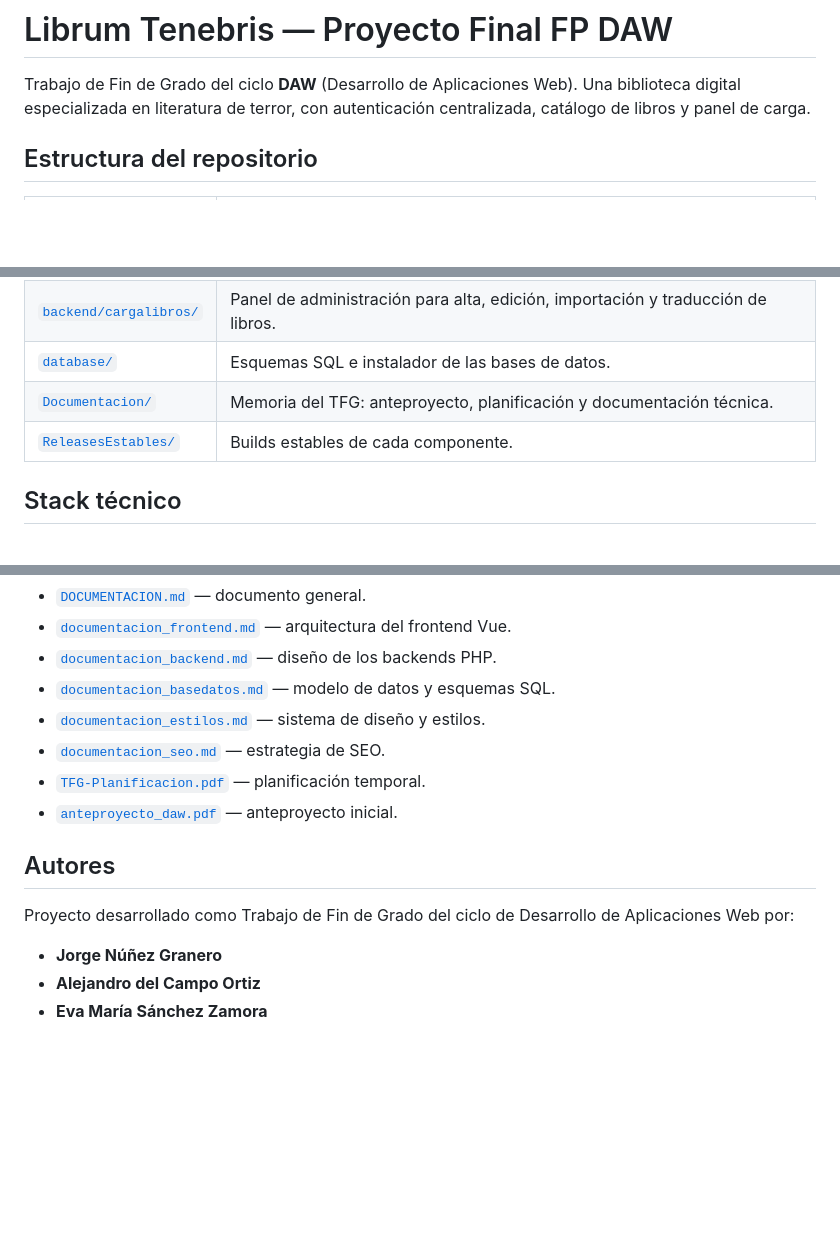
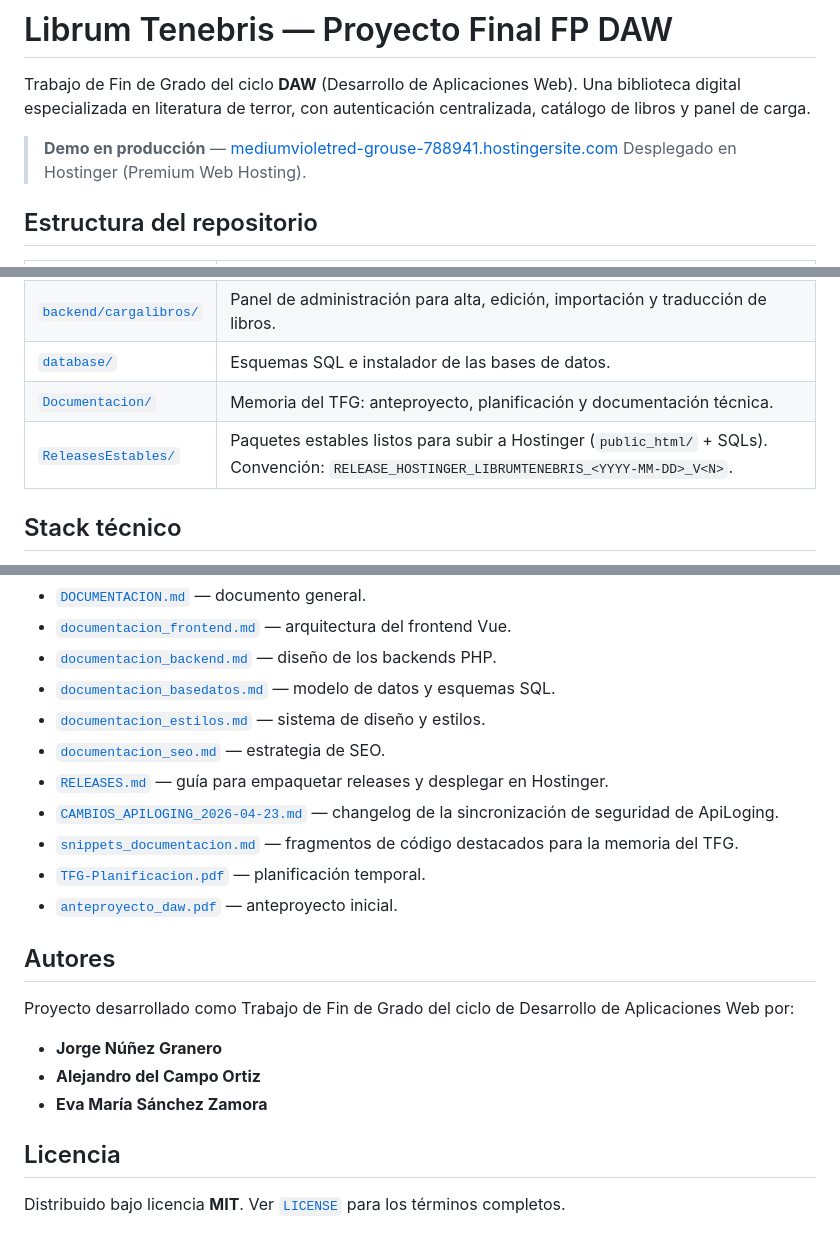
Before and after one commit to ElJorge1995/BibliotecaTerror, a Markdown page: README.md, 3 parts joined by grey strips. Drawn GitHub-style; blank space fills up the shorter version.

Commit message:
Actualizacion readme

```diff
--- a/README.md
+++ b/README.md
@@ -3,6 +3,9 @@
 Trabajo de Fin de Grado del ciclo **DAW** (Desarrollo de Aplicaciones Web).
 Una biblioteca digital especializada en literatura de terror, con
 autenticación centralizada, catálogo de libros y panel de carga.
+
+> **Demo en producción** — [mediumvioletred-grouse-788941.hostingersite.com](https://mediumvioletred-grouse-788941.hostingersite.com)
+> Desplegado en Hostinger (Premium Web Hosting).
 
 ## Estructura del repositorio
 
@@ -14,7 +17,7 @@ autenticación centralizada, catálogo de libros y panel de carga.
 | [`backend/cargalibros/`](backend/cargalibros/) | Panel de administración para alta, edición, importación y traducción de libros. |
 | [`database/`](database/) | Esquemas SQL e instalador de las bases de datos. |
 | [`Documentacion/`](Documentacion/) | Memoria del TFG: anteproyecto, planificación y documentación técnica. |
-| [`ReleasesEstables/`](ReleasesEstables/) | Builds estables de cada componente. |
+| [`ReleasesEstables/`](ReleasesEstables/) | Paquetes estables listos para subir a Hostinger (`public_html/` + SQLs). Convención: `RELEASE_HOSTINGER_LIBRUMTENEBRIS_<YYYY-MM-DD>_V<N>`. |
 
 ## Stack técnico
 
@@ -103,6 +106,9 @@ Toda la memoria del TFG está en [`Documentacion/`](Documentacion/):
 - [`documentacion_basedatos.md`](Documentacion/documentacion_basedatos.md) — modelo de datos y esquemas SQL.
 - [`documentacion_estilos.md`](Documentacion/documentacion_estilos.md) — sistema de diseño y estilos.
 - [`documentacion_seo.md`](Documentacion/documentacion_seo.md) — estrategia de SEO.
+- [`RELEASES.md`](Documentacion/RELEASES.md) — guía para empaquetar releases y desplegar en Hostinger.
+- [`CAMBIOS_APILOGING_2026-04-23.md`](Documentacion/CAMBIOS_APILOGING_2026-04-23.md) — changelog de la sincronización de seguridad de ApiLoging.
+- [`snippets_documentacion.md`](Documentacion/snippets_documentacion.md) — fragmentos de código destacados para la memoria del TFG.
 - [`TFG-Planificacion.pdf`](Documentacion/TFG-Planificacion.pdf) — planificación temporal.
 - [`anteproyecto_daw.pdf`](Documentacion/anteproyecto_daw.pdf) — anteproyecto inicial.
 
@@ -114,3 +120,8 @@ de Aplicaciones Web por:
 - **Jorge Núñez Granero**
 - **Alejandro del Campo Ortiz**
 - **Eva María Sánchez Zamora**
+
+## Licencia
+
+Distribuido bajo licencia **MIT**. Ver [`LICENSE`](LICENSE) para los términos
+completos.
```
